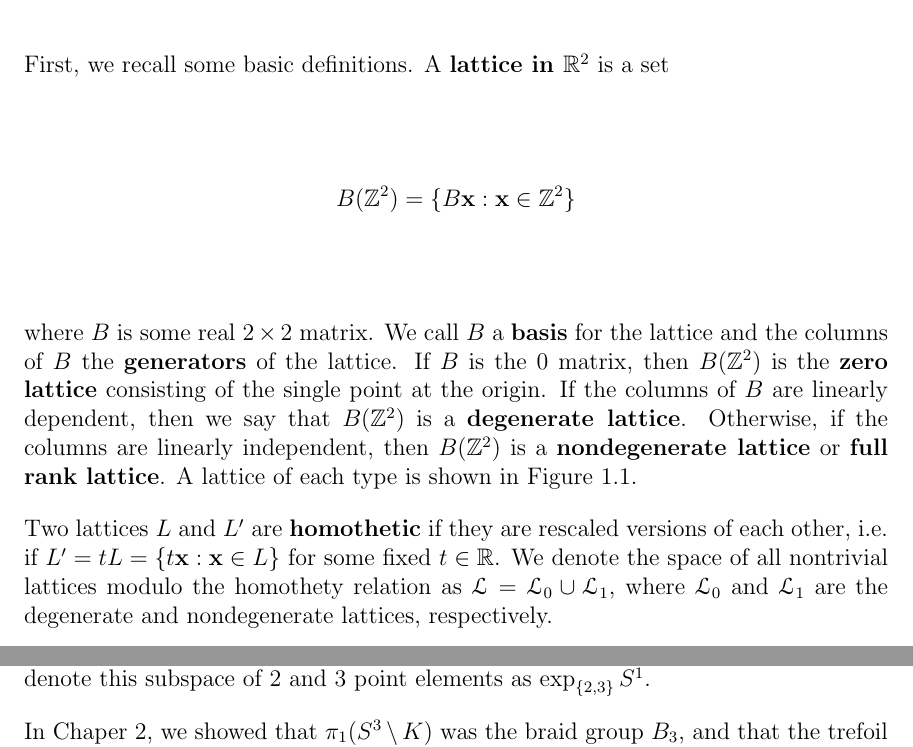
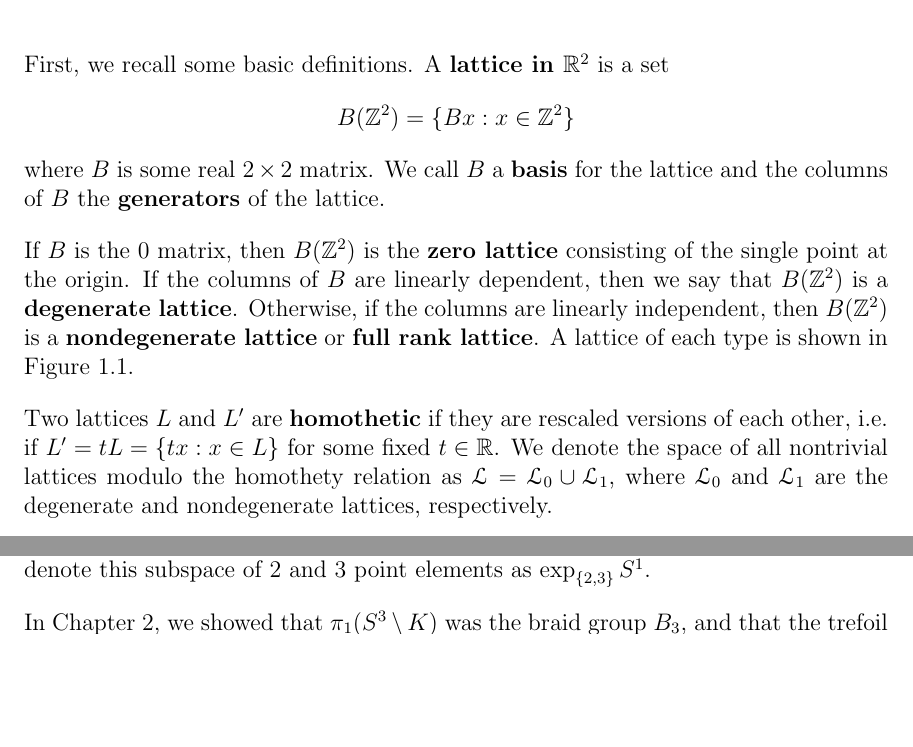
Before and after one commit to chnn/thesis, a LaTeX thesis (thesis.tex): two parts of pages 9 and 29 of 45, joined at a grey line, cut so that both start at the same text, the shorter picture padded with empty space. Compiled offline with pdfLaTeX.

Commit message:
Minor formatting tweaks

```diff
--- a/thesis.tex
+++ b/thesis.tex
@@ -44,8 +44,6 @@
 \setlength{\parindent}{0em}
 \setlength{\parskip}{1em}
 \setlist{topsep=0pt}
-
-\setlength{\parskip}{0pt}
 
 \newcommand{\N}{\mathbb{N}}
 \newcommand{\Z}{\mathbb{Z}}
@@ -125,16 +130,17 @@ This document will proceed by examining each homeomorphic space in turn.
 First, we recall some basic definitions.
 A \defnphrase{lattice in $\R^2$} is a set
 \begin{equation*}
-  B(\Z^2) = \{ B \vec x : \vec x \in \Z^2 \}
+  B(\Z^2) = \{ B x : x \in \Z^2 \}
 \end{equation*}
 where $B$ is some real $2 \times 2$ matrix.
 We call $B$ a \defnphrase{basis} for the lattice and the columns of $B$ the \defnphrase{generators} of the lattice.
+
 If $B$ is the 0 matrix, then $B(\Z^2)$ is the \defnphrase{zero lattice} consisting of the single point at the origin.
 If the columns of $B$ are linearly dependent, then we say that $B(\Z^2)$ is a \defnphrase{degenerate lattice}.
 Otherwise, if the columns are linearly independent, then $B(\Z^2)$ is a \defnphrase{nondegenerate lattice} or \defnphrase{full rank lattice}.
 A lattice of each type is shown in Figure~\ref{fig:three_types_of_lattices}.
 
-Two lattices $L$ and $L'$ are \defnphrase{homothetic} if they are rescaled versions of each other, i.e. if $L' = tL = \{t \vec x : \vec x \in L\}$ for some fixed $t \in \R$.
+Two lattices $L$ and $L'$ are \defnphrase{homothetic} if they are rescaled versions of each other, i.e. if $L' = tL = \{t x : x \in L\}$ for some fixed $t \in \R$.
 We denote the space of all nontrivial lattices modulo the homothety relation as $\LS = \LS_0 \cup \LS_1$, where $\LS_0$ and $\LS_1$ are the degenerate and nondegenerate lattices, respectively.
 
 Some authors use slightly different conventions to describe lattices.
@@ -1025,7 +1031,7 @@ Several steps of the homeomorphism for nondegenerate $L$ are shown in Figure~\re
 Observe that the homeomorphism $f : \LS = \LS_0 \cup \LS_1 \to \exp_3 S^1$ sends the subspace $\LS_0 $ to $\exp_1 S^3$ and the subspace $\LS_1$ to the 2 and 3 point elements of $\exp_3 S^1$.
 We will denote this subspace of 2 and 3 point elements as $\exptwothree S^1$.
 
-In Chaper~\ref{sec:three_sphere}, we showed that $\pi_1(S^3 \wo K)$ was the braid group $B_3$, and that the trefoil knot $K$ corresponded to degenerate lattices under the homeomorphism $\LS \to S^3$.
+In Chapter~\ref{sec:three_sphere}, we showed that $\pi_1(S^3 \wo K)$ was the braid group $B_3$, and that the trefoil knot $K$ corresponded to degenerate lattices under the homeomorphism $\LS \to S^3$.
 Thus we have that
 \begin{equation*}
   \pi_1(\exptwothree S^1) = \pi_1(\LS_1) = \pi_1(S^3 \wo K) = B_3
```
Also changed, not shown: thesis.tex (11 more changed lines).
